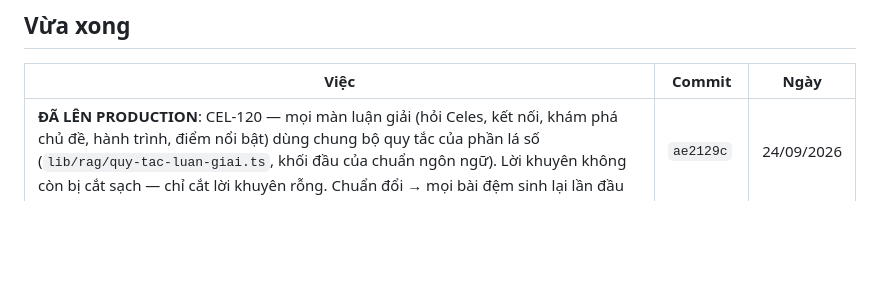
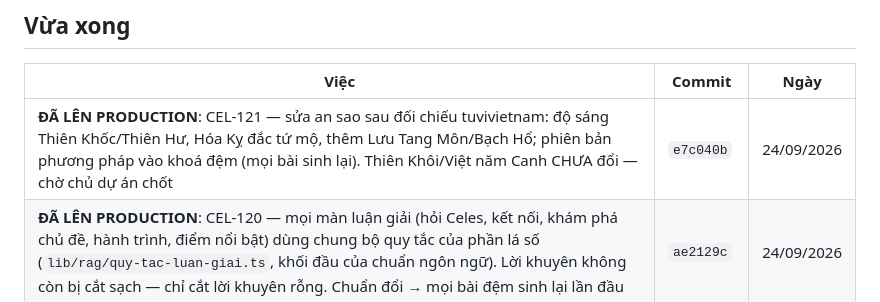
Before and after one commit to Hieuzz05/Celestia-tuvi, a Markdown page: TRANG-THAI.md, the part around the change. Drawn GitHub-style; blank space fills up the shorter version.

Commit message:
TRANG-THAI: CEL-121 sua an sao len production
Co-Authored-By: Claude Opus 5.5 (1M context) <noreply@anthropic.com>

```diff
--- a/TRANG-THAI.md
+++ b/TRANG-THAI.md
@@ -27,6 +27,7 @@ chạy nên không cần nhánh, và để trên nhánh riêng thì máy kia kh
 
 | Việc | Commit | Ngày |
 |---|---|---|
+| **ĐÃ LÊN PRODUCTION**: CEL-121 — sửa an sao sau đối chiếu tuvivietnam: độ sáng Thiên Khốc/Thiên Hư, Hóa Kỵ đắc tứ mộ, thêm Lưu Tang Môn/Bạch Hổ; phiên bản phương pháp vào khoá đệm (mọi bài sinh lại). Thiên Khôi/Việt năm Canh CHƯA đổi — chờ chủ dự án chốt | `e7c040b` | 24/09/2026 |
 | **ĐÃ LÊN PRODUCTION**: CEL-120 — mọi màn luận giải (hỏi Celes, kết nối, khám phá chủ đề, hành trình, điểm nổi bật) dùng chung bộ quy tắc của phần lá số (`lib/rag/quy-tac-luan-giai.ts`, khối đầu của chuẩn ngôn ngữ). Lời khuyên không còn bị cắt sạch — chỉ cắt lời khuyên rỗng. Chuẩn đổi → mọi bài đệm sinh lại lần đầu | `ae2129c` | 24/09/2026 |
 | **ĐÃ LÊN PRODUCTION**: chống lặp ý giữa các câu chuyên sâu (không gắn mốc tuổi vào câu không hỏi thời điểm, chia phạm vi theo các câu cùng chủ đề, bắt kết bằng lời khuyên riêng) + chặn chữ không phải tiếng Việt. Phiên bản prompt/dữ kiện đổi → mọi bài đệm sinh lại lần đầu. Đo lá số A: giám khảo 4,06 → 4,15. OpenAI đã được nạp lại credit | `233e0f1` | 24/09/2026 |
 | **ĐÃ LÊN PRODUCTION**: giao diện luận giải v3 — ba thẻ đầu `/la-so` lấy từ v3, tổng quan thành thẻ đánh số, nút chính vào `/luan-giai/sau`, bỏ dòng hạn mức; `/luan-giai/sau` mục lục mới + nút "Đọc lại" (nhánh `viec/giao-dien-luan-giai-v3`) | `9a62ddd` | 24/09/2026 |
```
